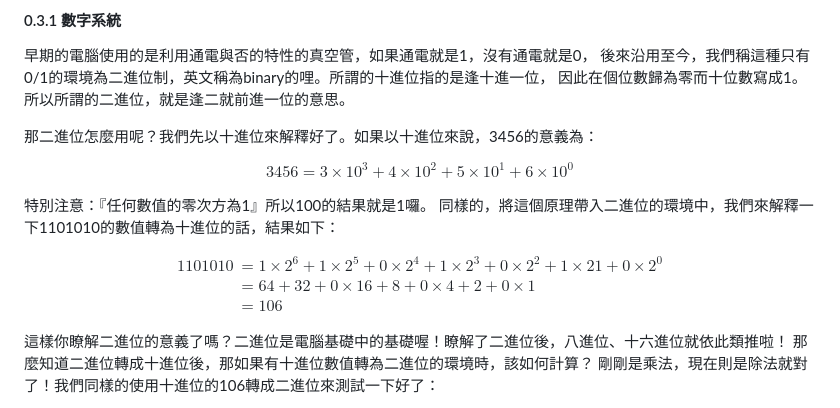
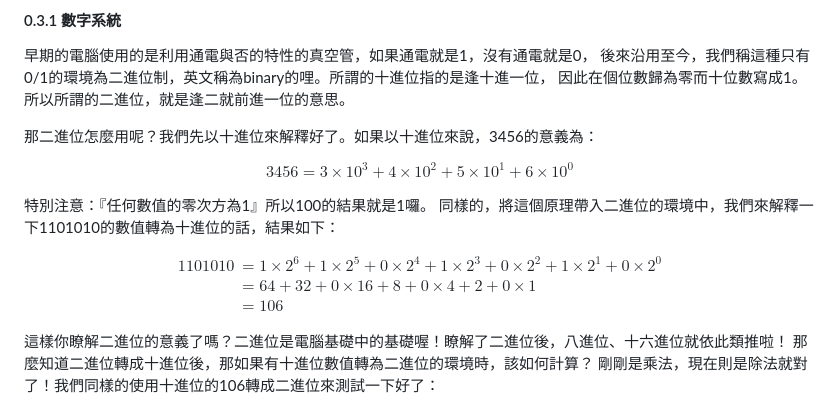
Before and after one commit to Shenyan-Wu/book, a Markdown page: software/linux.md, the part around the change. Rendered like a GitHub page.

Commit message:
GITBOOK-19: No subject

```diff
--- a/software/linux.md
+++ b/software/linux.md
@@ -538,7 +538,7 @@ $$
 特別注意：『任何數值的零次方為1』所以100的結果就是1囉。 同樣的，將這個原理帶入二進位的環境中，我們來解釋一下1101010的數值轉為十進位的話，結果如下：
 
 $$
-\begin{aligned}1101010&=1\times2^6 + 1\times2^5 + 0\times2^4 + 1\times2^3 + 0\times2^2 + 1\times21 + 0\times2^0
+\begin{aligned}1101010&=1\times2^6 + 1\times2^5 + 0\times2^4 + 1\times2^3 + 0\times2^2 + 1\times2^1 + 0\times2^0
 \\&= 64 + 32 + 0\times16 + 8 + 0\times4 + 2 + 0\times1\\ &= 106\end{aligned}
 $$
 
```
